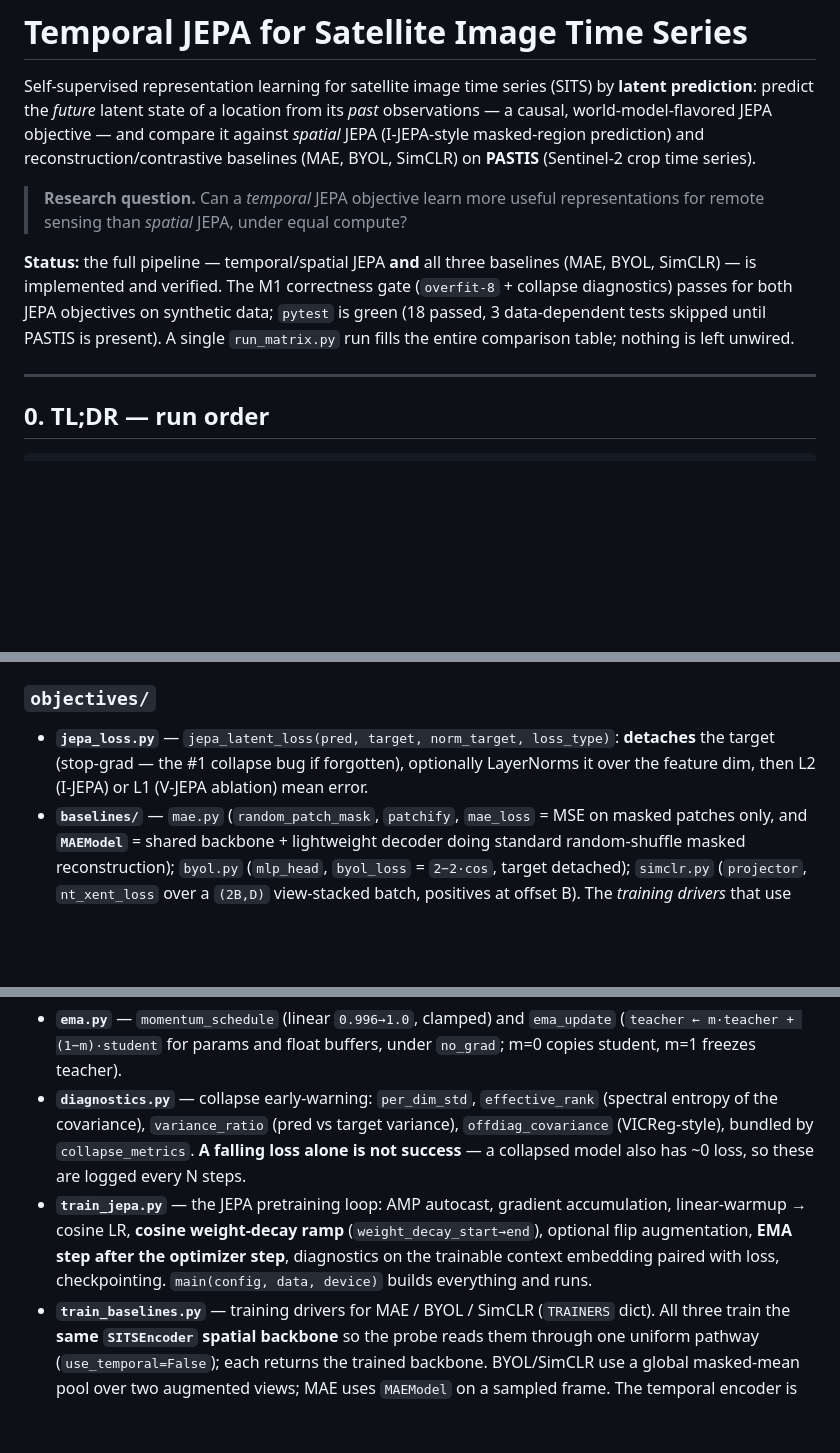
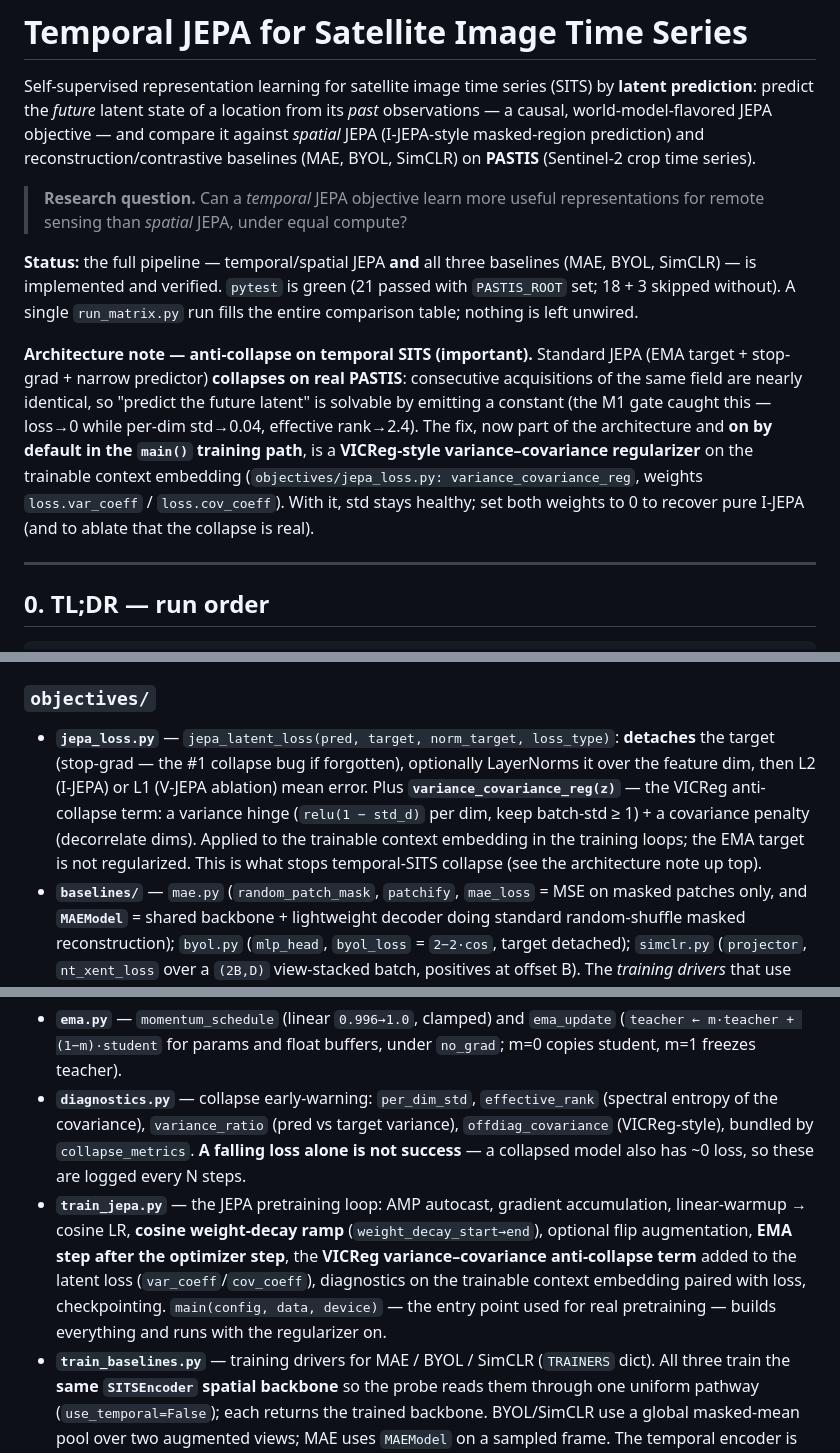
Before and after one commit to atharvgaur1845/multi_temporal_jepa, a Markdown page: README.md, 3 parts joined by grey strips. Rendered like a GitHub page; blank space fills up the shorter version.

Commit message:
udpate readme with latest fix

```diff
--- a/README.md
+++ b/README.md
@@ -10,10 +10,18 @@ SimCLR) on **PASTIS** (Sentinel-2 crop time series).
 > remote sensing than *spatial* JEPA, under equal compute?
 
 **Status:** the full pipeline — temporal/spatial JEPA **and** all three baselines (MAE, BYOL,
-SimCLR) — is implemented and verified. The M1 correctness gate (`overfit-8` + collapse
-diagnostics) passes for both JEPA objectives on synthetic data; `pytest` is green (18 passed,
-3 data-dependent tests skipped until PASTIS is present). A single `run_matrix.py` run fills the
-entire comparison table; nothing is left unwired.
+SimCLR) — is implemented and verified. `pytest` is green (21 passed with `PASTIS_ROOT` set;
+18 + 3 skipped without). A single `run_matrix.py` run fills the entire comparison table; nothing
+is left unwired.
+
+**Architecture note — anti-collapse on temporal SITS (important).** Standard JEPA (EMA target +
+stop-grad + narrow predictor) **collapses on real PASTIS**: consecutive acquisitions of the same
+field are nearly identical, so "predict the future latent" is solvable by emitting a constant
+(the M1 gate caught this — loss→0 while per-dim std→0.04, effective rank→2.4). The fix, now part
+of the architecture and **on by default in the `main()` training path**, is a **VICReg-style
+variance–covariance regularizer** on the trainable context embedding (`objectives/jepa_loss.py:
+variance_covariance_reg`, weights `loss.var_coeff` / `loss.cov_coeff`). With it, std stays
+healthy; set both weights to 0 to recover pure I-JEPA (and to ablate that the collapse is real).
 
 ---
 
@@ -152,7 +160,11 @@ tests/        unit tests (TDD); test_model_synthetic runs the full wiring withou
 ### `objectives/`
 - **`jepa_loss.py`** — `jepa_latent_loss(pred, target, norm_target, loss_type)`: **detaches**
   the target (stop-grad — the #1 collapse bug if forgotten), optionally LayerNorms it over the
-  feature dim, then L2 (I-JEPA) or L1 (V-JEPA ablation) mean error.
+  feature dim, then L2 (I-JEPA) or L1 (V-JEPA ablation) mean error. Plus
+  **`variance_covariance_reg(z)`** — the VICReg anti-collapse term: a variance hinge
+  (`relu(1 − std_d)` per dim, keep batch-std ≥ 1) + a covariance penalty (decorrelate dims).
+  Applied to the trainable context embedding in the training loops; the EMA target is not
+  regularized. This is what stops temporal-SITS collapse (see the architecture note up top).
 - **`baselines/`** — `mae.py` (`random_patch_mask`, `patchify`, `mae_loss` = MSE on masked
   patches only, and **`MAEModel`** = shared backbone + lightweight decoder doing standard
   random-shuffle masked reconstruction); `byol.py` (`mlp_head`, `byol_loss` = `2−2·cos`, target
@@ -169,8 +181,10 @@ tests/        unit tests (TDD); test_model_synthetic runs the full wiring withou
   collapsed model also has ~0 loss, so these are logged every N steps.
 - **`train_jepa.py`** — the JEPA pretraining loop: AMP autocast, gradient accumulation,
   linear-warmup → cosine LR, **cosine weight-decay ramp** (`weight_decay_start→end`), optional
-  flip augmentation, **EMA step after the optimizer step**, diagnostics on the trainable context
-  embedding paired with loss, checkpointing. `main(config, data, device)` builds everything and runs.
+  flip augmentation, **EMA step after the optimizer step**, the **VICReg variance–covariance
+  anti-collapse term** added to the latent loss (`var_coeff`/`cov_coeff`), diagnostics on the
+  trainable context embedding paired with loss, checkpointing. `main(config, data, device)` —
+  the entry point used for real pretraining — builds everything and runs with the regularizer on.
 - **`train_baselines.py`** — training drivers for MAE / BYOL / SimCLR (`TRAINERS` dict). All
   three train the **same `SITSEncoder` spatial backbone** so the probe reads them through one
   uniform pathway (`use_temporal=False`); each returns the trained backbone. BYOL/SimCLR use a
```
